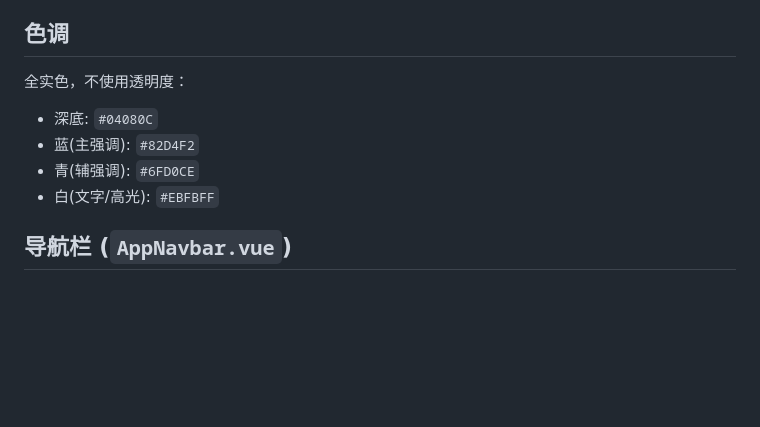
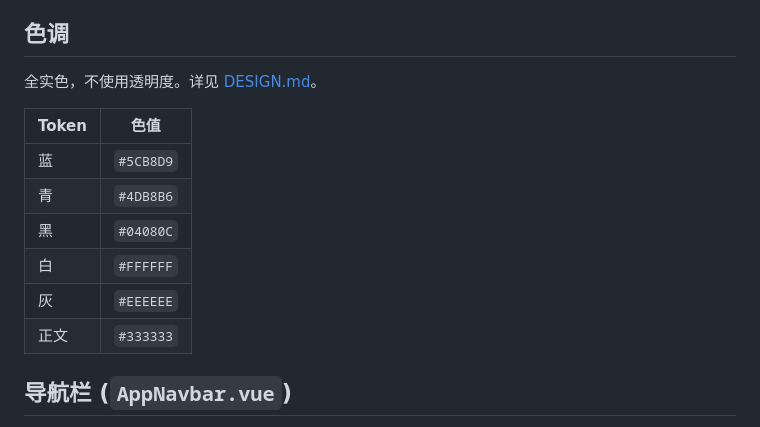
Before and after one commit to FishCat233/ngen-hello-kexie-space, a Markdown page: docs/spec.md, the part around the change. Drawn GitHub-style; blank space fills up the shorter version.

Commit message:
docs: 同步 spec 文档和新版设计语言

```diff
--- a/docs/spec.md
+++ b/docs/spec.md
@@ -20,12 +20,16 @@
 
 ## 色调
 
-全实色，不使用透明度：
+全实色，不使用透明度。详见 [DESIGN.md](../DESIGN.md)。
 
-- 深底: `#04080C`
-- 蓝(主强调): `#82D4F2`
-- 青(辅强调): `#6FD0CE`
-- 白(文字/高光): `#EBFBFF`
+| Token | 色值 |
+|-------|------|
+| 蓝 | `#5CB8D9` |
+| 青 | `#4DB8B6` |
+| 黑 | `#04080C` |
+| 白 | `#FFFFFF` |
+| 灰 | `#EEEEEE` |
+| 正文 | `#333333` |
 
 ## 导航栏 (`AppNavbar.vue`)
 
```
